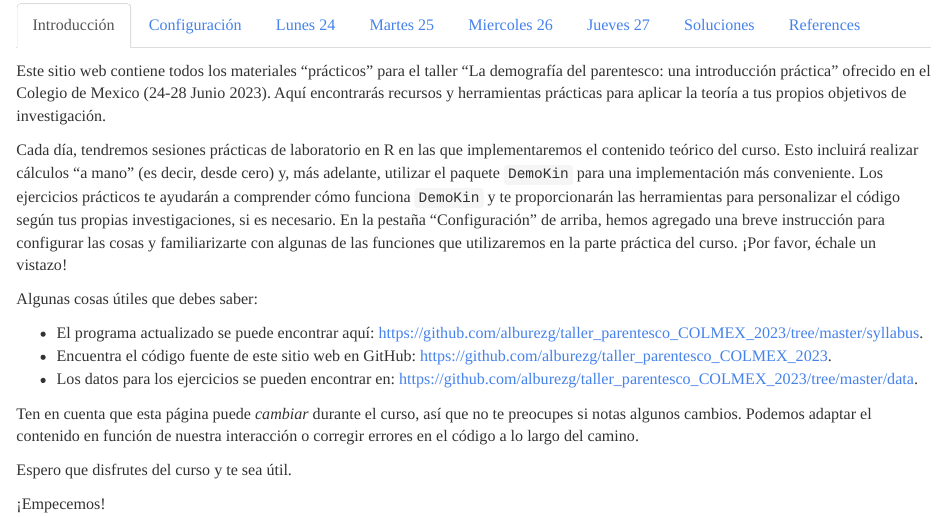
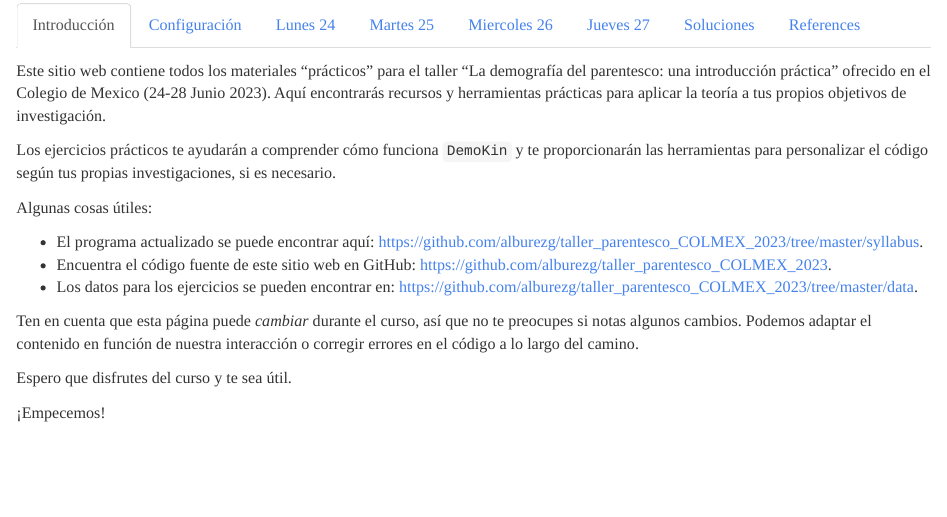
Before and after one commit to alburezg/taller_parentesco_COLMEX_2023, an R Markdown document (docs/index.Rmd): the page in a window 1100 px wide, from 200 px down. Rendered offline with R 4.5, knitr and Pandoc, with nearby package versions.

Commit message:
updated programme

```diff
--- a/docs/index.Rmd
+++ b/docs/index.Rmd
@@ -25,20 +25,13 @@ library(kableExtra)
 Este sitio web contiene todos los materiales "prácticos" para el taller "La demografía del parentesco: una introducción práctica" ofrecido en el Colegio de Mexico (24-28 Junio 2023).
 Aquí encontrarás recursos y herramientas prácticas para aplicar la teoría a tus propios objetivos de investigación.
 
-Cada día, tendremos sesiones prácticas de laboratorio en R en las que implementaremos el contenido teórico del curso.
-Esto incluirá realizar cálculos "a mano" (es decir, desde cero) y, más adelante, utilizar el paquete `DemoKin` para una implementación más conveniente.
 Los ejercicios prácticos te ayudarán a comprender cómo funciona `DemoKin` y te proporcionarán las herramientas para personalizar el código según tus propias investigaciones, si es necesario.
-En la pestaña "Configuración" de arriba, hemos agregado una breve instrucción para configurar las cosas y familiarizarte con algunas de las funciones que utilizaremos en la parte práctica del curso. ¡Por favor, échale un vistazo!
-
-Algunas cosas útiles que debes saber:
+
+Algunas cosas útiles:
 
 - El programa actualizado se puede encontrar aquí: https://github.com/alburezg/taller_parentesco_COLMEX_2023/tree/master/syllabus.
 - Encuentra el código fuente de este sitio web en GitHub: https://github.com/alburezg/taller_parentesco_COLMEX_2023.
 - Los datos para los ejercicios se pueden encontrar en: https://github.com/alburezg/taller_parentesco_COLMEX_2023/tree/master/data.
-
-<!-- - Las lecturas requeridas están disponibles en: https://www.dropbox.com/t/iM06GB0D5fXboWYu. Consulta las instrucciones de Hal en el programa. También hay más lecturas en esta carpeta (que Hal actualizará durante el curso): https://www.dropbox.com/transfer/AAAAADHvknkaWSj2fSAOIxVF_YStAYFgv2j3CCUNY7DBX-h3yBJwi9c. -->
-<!-- - Aquí también encontrarás más bibliografía: https://github.com/IvanWilli/matrix_kinship_course_lab/tree/main/bibliography. -->
-<!-- - Puedes descargar las diapositivas del curso desde: https://github.com/IvanWilli/matrix_kinship_course_lab/tree/main/slides. -->
 
 Ten en cuenta que esta página puede *cambiar* durante el curso, así que no te preocupes si notas algunos cambios. Podemos adaptar el contenido en función de nuestra interacción o corregir errores en el código a lo largo del camino.
 
```
Also changed, not shown: bibliography/1992a caswell and john individual based models.pdf (deleted), syllabus/CDMX_parentesco_agenda.pdf, 2 other files.
